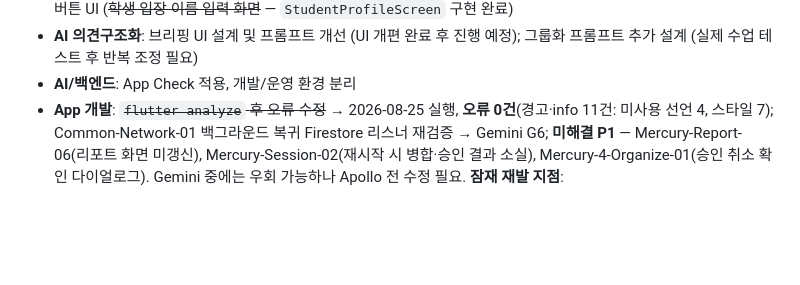
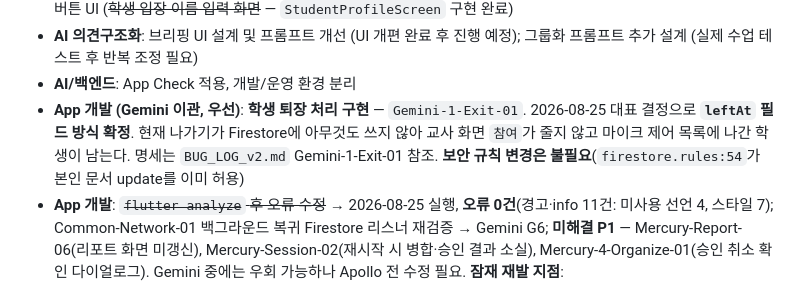
Before and after one commit to LSH1218/moamal-flutter, a Markdown page: MOAMAL_SHARED_CONTEXT.md, the part around the change. Rendered like a GitHub page; blank space fills up the shorter version.

```diff
--- a/MOAMAL_SHARED_CONTEXT.md
+++ b/MOAMAL_SHARED_CONTEXT.md
@@ -112,6 +112,7 @@
 - **Flutter UI/UX**: (P2) `_SummaryPanel` 스크롤 추가 — 의견 4개 이상 시 FAB에 가려지는 오버플로우 수정 (`teacher_home_screen.dart`); (P2) `_SttBox` BOTTOM OVERFLOWED 22px 수정; (P2) 공유 버튼 `_meetingReport == null` 시 비활성화; (P2) 세션 코드 생성 시 혼동 문자(O, 0, I, 1, l) 제외; 카카오/네이버 로그인 버튼 UI (~~학생 입장 이름 입력 화면~~ — `StudentProfileScreen` 구현 완료)
 - **AI 의견구조화**: 브리핑 UI 설계 및 프롬프트 개선 (UI 개편 완료 후 진행 예정); 그룹화 프롬프트 추가 설계 (실제 수업 테스트 후 반복 조정 필요)
 - **AI/백엔드**: App Check 적용, 개발/운영 환경 분리
+- **App 개발 (Gemini 이관, 우선)**: **학생 퇴장 처리 구현** — `Gemini-1-Exit-01`. 2026-08-25 대표 결정으로 **`leftAt` 필드 방식 확정**. 현재 나가기가 Firestore에 아무것도 쓰지 않아 교사 화면 `참여`가 줄지 않고 마이크 제어 목록에 나간 학생이 남는다. 명세는 `BUG_LOG_v2.md` Gemini-1-Exit-01 참조. **보안 규칙 변경은 불필요**(`firestore.rules:54`가 본인 문서 update를 이미 허용)
 - **App 개발**: ~~`flutter analyze` 후 오류 수정~~ → 2026-08-25 실행, **오류 0건**(경고·info 11건: 미사용 선언 4, 스타일 7);
   Common-Network-01 백그라운드 복귀 Firestore 리스너 재검증 → Gemini G6;
   **미해결 P1** — Mercury-Report-06(리포트 화면 미갱신), Mercury-Session-02(재시작 시 병합·승인 결과 소실), Mercury-4-Organize-01(승인 취소 확인 다이얼로그).
```
Also changed, not shown: BUG_LOG_v2.md (+24 -2 lines).
